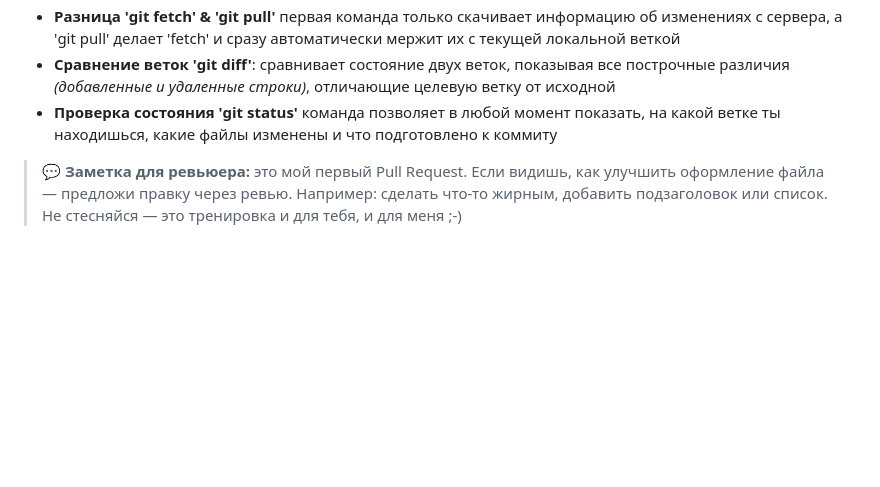
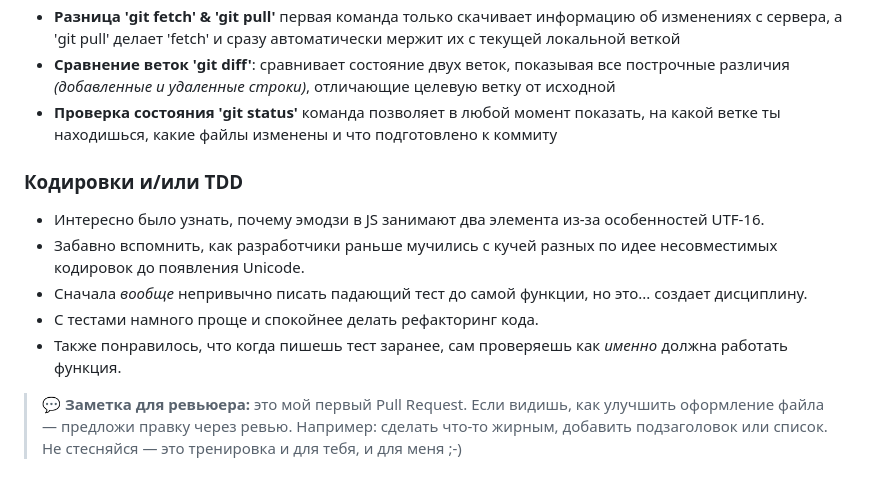
Before and after one commit to whiteaspiration/js-algorithms, a Markdown page: homework.md, the part around the change. Rendered like a GitHub page; blank space fills up the shorter version.

Commit message:
Добавить конспект статей про кодировки и TDD

```diff
--- a/homework.md
+++ b/homework.md
@@ -27,6 +27,13 @@
 - **Сравнение веток 'git diff'**: сравнивает состояние двух веток, показывая все построчные различия *(добавленные и удаленные строки)*, отличающие целевую ветку от исходной
 - **Проверка состояния 'git status'** команда позволяет в любой момент показать, на какой ветке ты находишься, какие файлы изменены и что подготовлено к коммиту
 
+### Кодировки и/или TDD
+- Интересно было узнать, почему эмодзи в JS занимают два элемента из-за особенностей UTF-16.
+- Забавно вспомнить, как разработчики раньше мучились с кучей разных по идее несовместимых кодировок до появления Unicode.
+- Сначала *вообще* непривычно писать падающий тест до самой функции, но это... создает дисциплину.
+- С тестами намного проще и спокойнее делать рефакторинг кода.
+- Также понравилось, что когда пишешь тест заранее, сам проверяешь как *именно* должна работать функция.
+
 
 > 💬 **Заметка для ревьюера:** это мой первый Pull Request. Если видишь,
 > как улучшить оформление файла — предложи правку через ревью.
```
